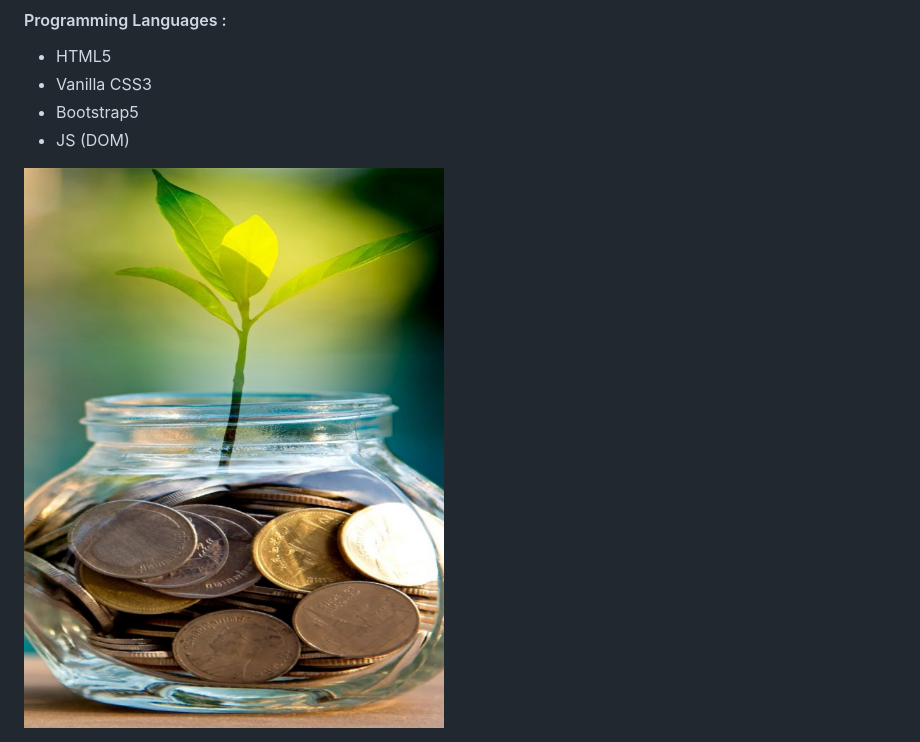
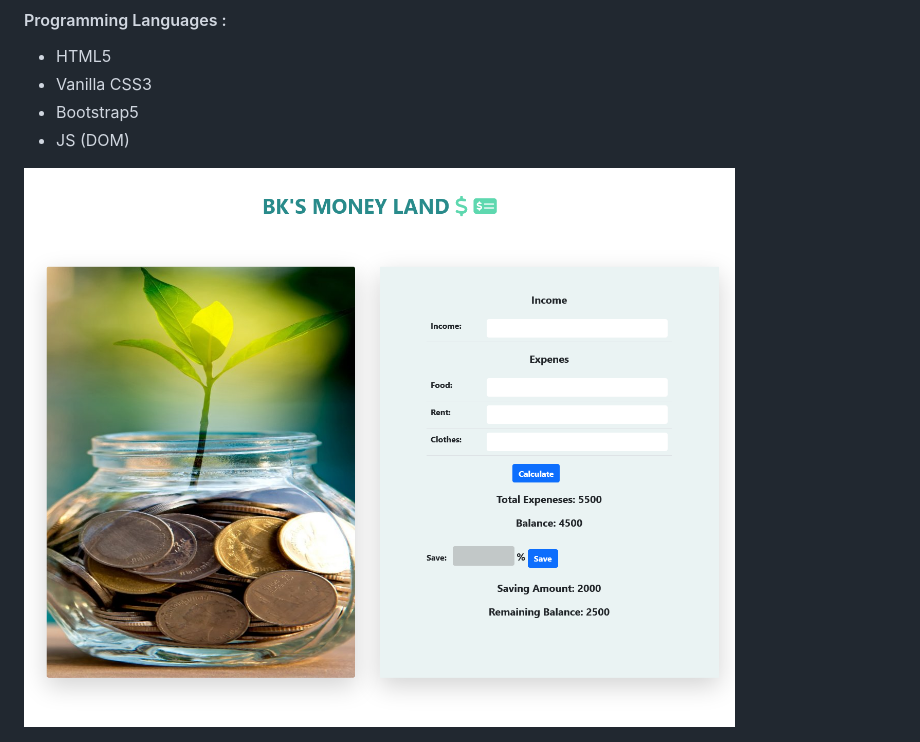
Before and after one commit to khadiza21/-money-master-as-05, a Markdown page: README.md, the part around the change. GitHub-like rendering; pictures changed too: img/bk-money.png (added).

```diff
--- a/README.md
+++ b/README.md
@@ -13,4 +13,4 @@
 
 </br>
 
-<img class="img-fluid rounded shadow-lg " src="money (2).jpg" alt="">
+<img class="img-fluid rounded shadow-lg " src="img/bk-money.png" alt="">
```
Also changed, not shown: img/money.jpg (renamed from money (2).jpg), 1 other file.
